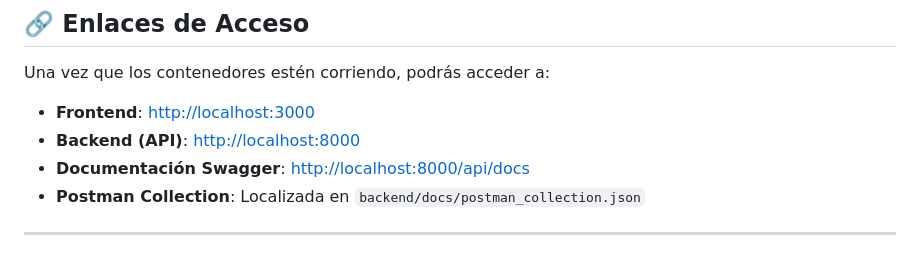
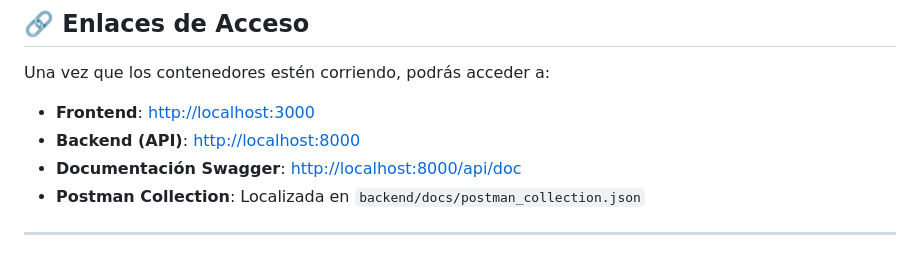
Before and after one commit to macaicedo13/Ecommerce_api_test, a Markdown page: README.md, the part around the change. Rendered like a GitHub page.

Commit message:
Fix: Corrección de URL de la documentación Swagger en archivo README

```diff
--- a/README.md
+++ b/README.md
@@ -94,7 +94,7 @@ Una vez que los contenedores estén corriendo, podrás acceder a:
 
 - **Frontend**: [http://localhost:3000](http://localhost:3000)
 - **Backend (API)**: [http://localhost:8000](http://localhost:8000)
-- **Documentación Swagger**: [http://localhost:8000/api/docs](http://localhost:8000/api/docs)
+- **Documentación Swagger**: [http://localhost:8000/api/doc](http://localhost:8000/api/doc)
 - **Postman Collection**: Localizada en `backend/docs/postman_collection.json`
 
 ---
```
